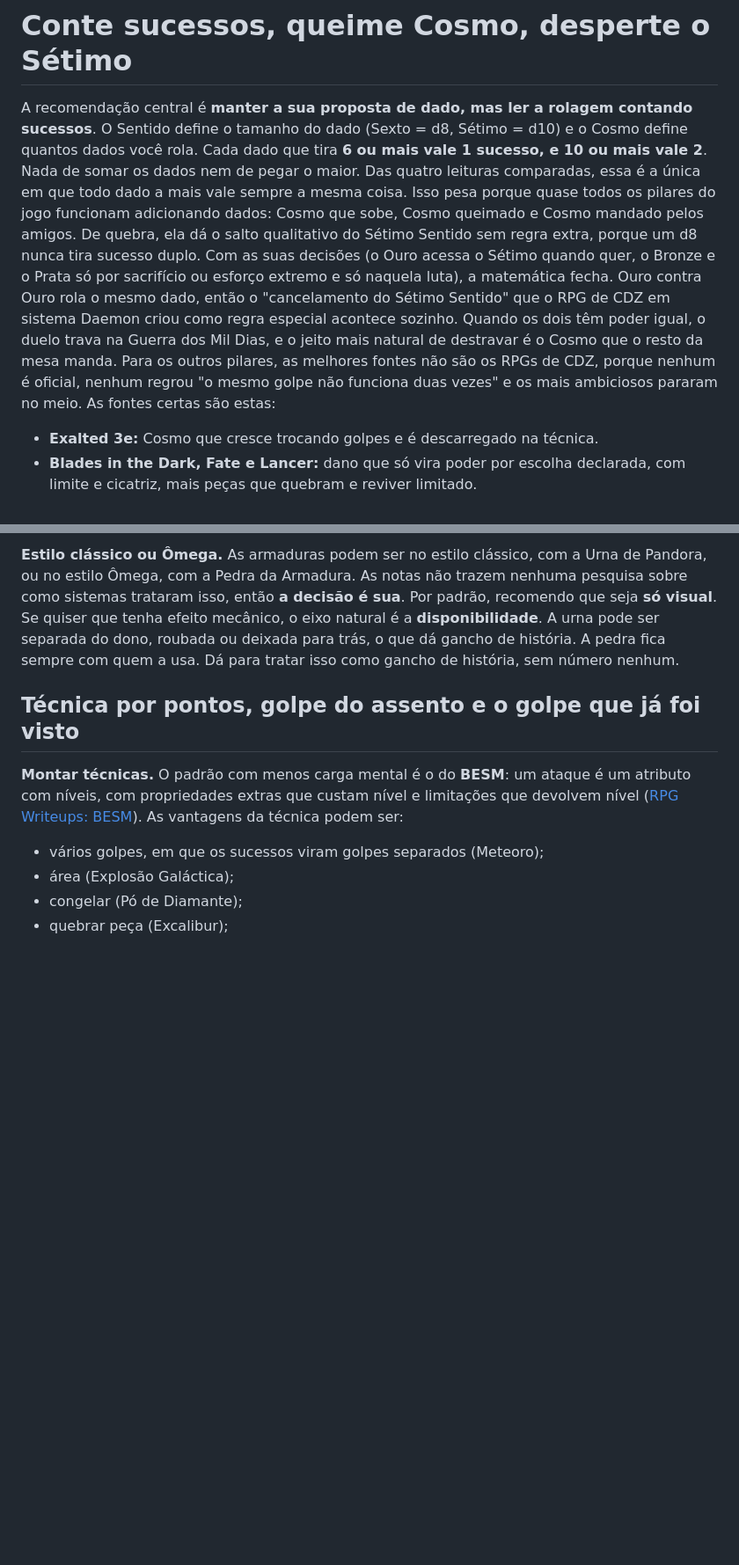
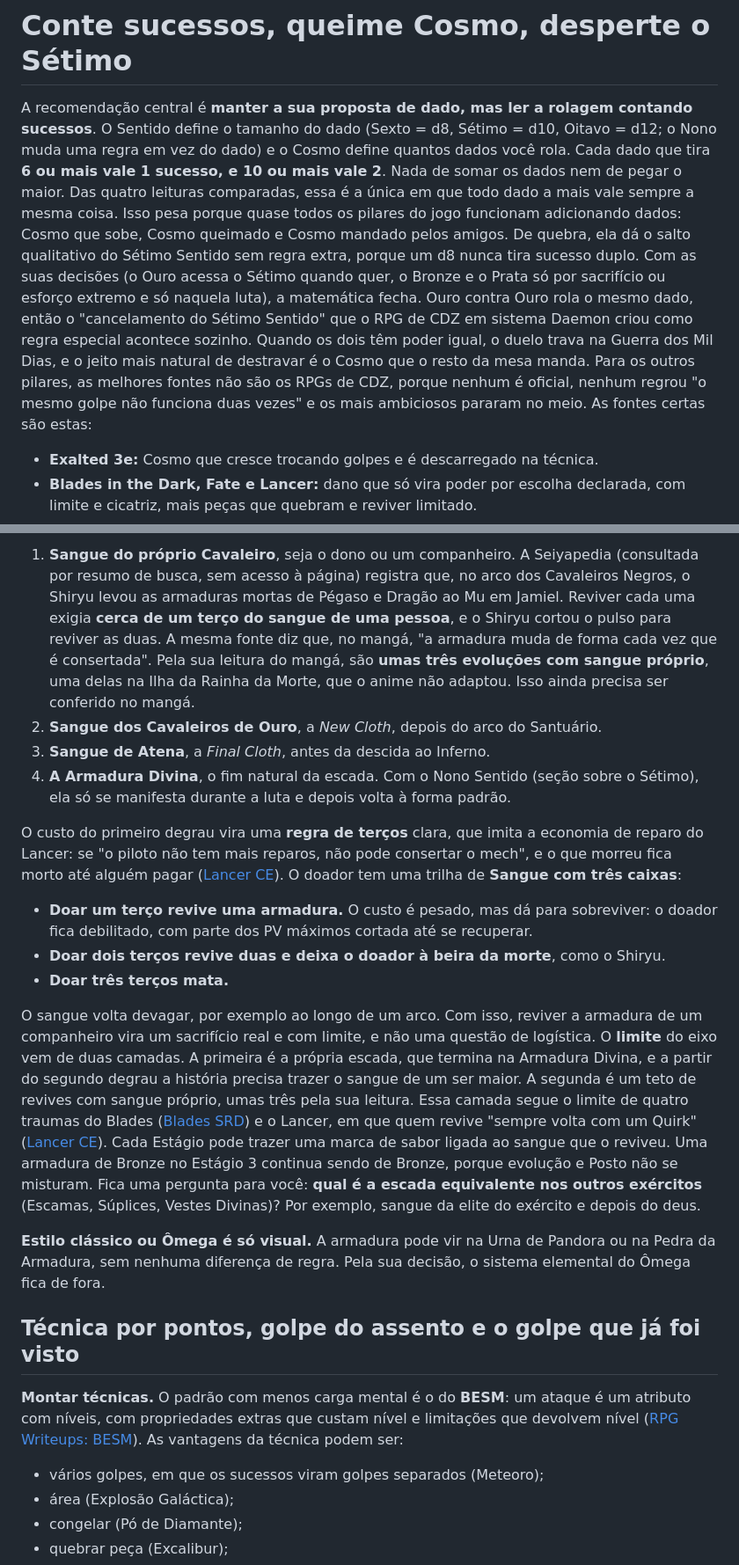
Before and after one commit to madeiragab/ascensao-dos-semideuses, a Markdown page: reports/Referências de sistemas para RPG CDZ.md, 2 parts joined by grey strips. Shown at 88% size. Rendered like a GitHub page; blank space fills up the shorter version.

Commit message:
docs(cdz): relatório de referências em revisão

```diff
--- a/reports/Referências de sistemas para RPG CDZ.md
+++ b/reports/Referências de sistemas para RPG CDZ.md
@@ -1,6 +1,6 @@
 # Conte sucessos, queime Cosmo, desperte o Sétimo
 
-A recomendação central é **manter a sua proposta de dado, mas ler a rolagem contando sucessos**. O Sentido define o tamanho do dado (Sexto = d8, Sétimo = d10) e o Cosmo define quantos dados você rola. Cada dado que tira **6 ou mais vale 1 sucesso, e 10 ou mais vale 2**. Nada de somar os dados nem de pegar o maior. Das quatro leituras comparadas, essa é a única em que todo dado a mais vale sempre a mesma coisa. Isso pesa porque quase todos os pilares do jogo funcionam adicionando dados: Cosmo que sobe, Cosmo queimado e Cosmo mandado pelos amigos. De quebra, ela dá o salto qualitativo do Sétimo Sentido sem regra extra, porque um d8 nunca tira sucesso duplo. Com as suas decisões (o Ouro acessa o Sétimo quando quer, o Bronze e o Prata só por sacrifício ou esforço extremo e só naquela luta), a matemática fecha. Ouro contra Ouro rola o mesmo dado, então o "cancelamento do Sétimo Sentido" que o RPG de CDZ em sistema Daemon criou como regra especial acontece sozinho. Quando os dois têm poder igual, o duelo trava na Guerra dos Mil Dias, e o jeito mais natural de destravar é o Cosmo que o resto da mesa manda. Para os outros pilares, as melhores fontes não são os RPGs de CDZ, porque nenhum é oficial, nenhum regrou "o mesmo golpe não funciona duas vezes" e os mais ambiciosos pararam no meio. As fontes certas são estas:
+A recomendação central é **manter a sua proposta de dado, mas ler a rolagem contando sucessos**. O Sentido define o tamanho do dado (Sexto = d8, Sétimo = d10, Oitavo = d12; o Nono muda uma regra em vez do dado) e o Cosmo define quantos dados você rola. Cada dado que tira **6 ou mais vale 1 sucesso, e 10 ou mais vale 2**. Nada de somar os dados nem de pegar o maior. Das quatro leituras comparadas, essa é a única em que todo dado a mais vale sempre a mesma coisa. Isso pesa porque quase todos os pilares do jogo funcionam adicionando dados: Cosmo que sobe, Cosmo queimado e Cosmo mandado pelos amigos. De quebra, ela dá o salto qualitativo do Sétimo Sentido sem regra extra, porque um d8 nunca tira sucesso duplo. Com as suas decisões (o Ouro acessa o Sétimo quando quer, o Bronze e o Prata só por sacrifício ou esforço extremo e só naquela luta), a matemática fecha. Ouro contra Ouro rola o mesmo dado, então o "cancelamento do Sétimo Sentido" que o RPG de CDZ em sistema Daemon criou como regra especial acontece sozinho. Quando os dois têm poder igual, o duelo trava na Guerra dos Mil Dias, e o jeito mais natural de destravar é o Cosmo que o resto da mesa manda. Para os outros pilares, as melhores fontes não são os RPGs de CDZ, porque nenhum é oficial, nenhum regrou "o mesmo golpe não funciona duas vezes" e os mais ambiciosos pararam no meio. As fontes certas são estas:
 
 - **Exalted 3e:** Cosmo que cresce trocando golpes e é descarregado na técnica.
 - **Blades in the Dark, Fate e Lancer:** dano que só vira poder por escolha declarada, com limite e cicatriz, mais peças que quebram e reviver limitado.
@@ -164,5 +181,18 @@ Cada peça dá um bônus que se perde quando ela quebra. O 3DeT Victory monta ar
 
-**Estilo clássico ou Ômega.** As armaduras podem ser no estilo clássico, com a Urna de Pandora, ou no estilo Ômega, com a Pedra da Armadura. As notas não trazem nenhuma pesquisa sobre como sistemas trataram isso, então **a decisão é sua**. Por padrão, recomendo que seja **só visual**. Se quiser que tenha efeito mecânico, o eixo natural é a **disponibilidade**. A urna pode ser separada do dono, roubada ou deixada para trás, o que dá gancho de história. A pedra fica sempre com quem a usa. Dá para tratar isso como gancho de história, sem número nenhum.
+1. **Sangue do próprio Cavaleiro**, seja o dono ou um companheiro. A Seiyapedia (consultada por resumo de busca, sem acesso à página) registra que, no arco dos Cavaleiros Negros, o Shiryu levou as armaduras mortas de Pégaso e Dragão ao Mu em Jamiel. Reviver cada uma exigia **cerca de um terço do sangue de uma pessoa**, e o Shiryu cortou o pulso para reviver as duas. A mesma fonte diz que, no mangá, "a armadura muda de forma cada vez que é consertada". Pela sua leitura do mangá, são **umas três evoluções com sangue próprio**, uma delas na Ilha da Rainha da Morte, que o anime não adaptou. Isso ainda precisa ser conferido no mangá.
+2. **Sangue dos Cavaleiros de Ouro**, a *New Cloth*, depois do arco do Santuário.
+3. **Sangue de Atena**, a *Final Cloth*, antes da descida ao Inferno.
+4. **A Armadura Divina**, o fim natural da escada. Com o Nono Sentido (seção sobre o Sétimo), ela só se manifesta durante a luta e depois volta à forma padrão.
+
+O custo do primeiro degrau vira uma **regra de terços** clara, que imita a economia de reparo do Lancer: se "o piloto não tem mais reparos, não pode consertar o mech", e o que morreu fica morto até alguém pagar ([Lancer CE](https://github.com/AshleyMoni/Lancer-Community-Edition/blob/master/source/theMech/damage.tex)). O doador tem uma trilha de **Sangue com três caixas**:
+
+- **Doar um terço revive uma armadura.** O custo é pesado, mas dá para sobreviver: o doador fica debilitado, com parte dos PV máximos cortada até se recuperar.
+- **Doar dois terços revive duas e deixa o doador à beira da morte**, como o Shiryu.
+- **Doar três terços mata.**
+
+O sangue volta devagar, por exemplo ao longo de um arco. Com isso, reviver a armadura de um companheiro vira um sacrifício real e com limite, e não uma questão de logística. O **limite** do eixo vem de duas camadas. A primeira é a própria escada, que termina na Armadura Divina, e a partir do segundo degrau a história precisa trazer o sangue de um ser maior. A segunda é um teto de revives com sangue próprio, umas três pela sua leitura. Essa camada segue o limite de quatro traumas do Blades ([Blades SRD](https://github.com/amazingrando/blades-in-the-dark-srd-content/blob/main/Blades-in-the-Dark-SRD.md)) e o Lancer, em que quem revive "sempre volta com um Quirk" ([Lancer CE](https://github.com/AshleyMoni/Lancer-Community-Edition/blob/master/source/theMech/damage.tex)). Cada Estágio pode trazer uma marca de sabor ligada ao sangue que o reviveu. Uma armadura de Bronze no Estágio 3 continua sendo de Bronze, porque evolução e Posto não se misturam. Fica uma pergunta para você: **qual é a escada equivalente nos outros exércitos** (Escamas, Súplices, Vestes Divinas)? Por exemplo, sangue da elite do exército e depois do deus.
+
+**Estilo clássico ou Ômega é só visual.** A armadura pode vir na Urna de Pandora ou na Pedra da Armadura, sem nenhuma diferença de regra. Pela sua decisão, o sistema elemental do Ômega fica de fora.
 
 ## Técnica por pontos, golpe do assento e o golpe que já foi visto
 
```
Also changed, not shown: other parts of reports/Referências de sistemas para RPG CDZ.md (+26 -9 lines).
